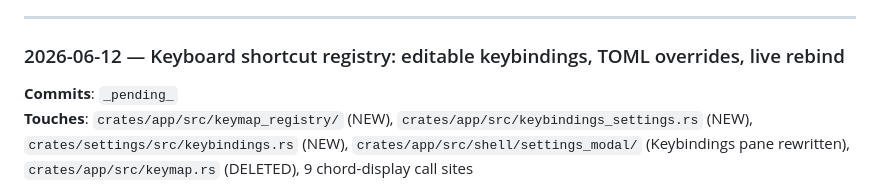
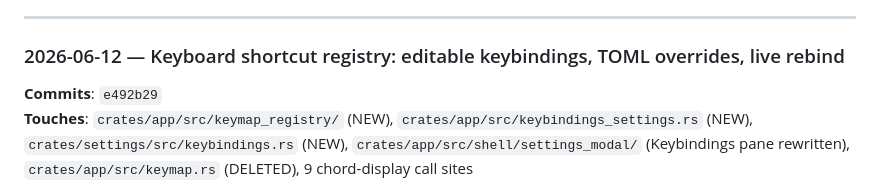
Before and after one commit to nhtera/OxiMux, a Markdown page: docs/project-changelog.md, the part around the change. GitHub-like rendering.

Commit message:
docs(changelog): record keybinding-registry commit reference

```diff
--- a/docs/project-changelog.md
+++ b/docs/project-changelog.md
@@ -6,7 +6,7 @@ Entries are newest-first. Each entry links to the commit SHA and notes what ship
 
 ### 2026-06-12 — Keyboard shortcut registry: editable keybindings, TOML overrides, live rebind
 
-**Commits**: `_pending_`
+**Commits**: `e492b29`
 **Touches**: `crates/app/src/keymap_registry/` (NEW), `crates/app/src/keybindings_settings.rs` (NEW), `crates/settings/src/keybindings.rs` (NEW), `crates/app/src/shell/settings_modal/` (Keybindings pane rewritten), `crates/app/src/keymap.rs` (DELETED), 9 chord-display call sites
 
 Named-action shortcut registry becomes the single source of truth for every keybinding:
```
